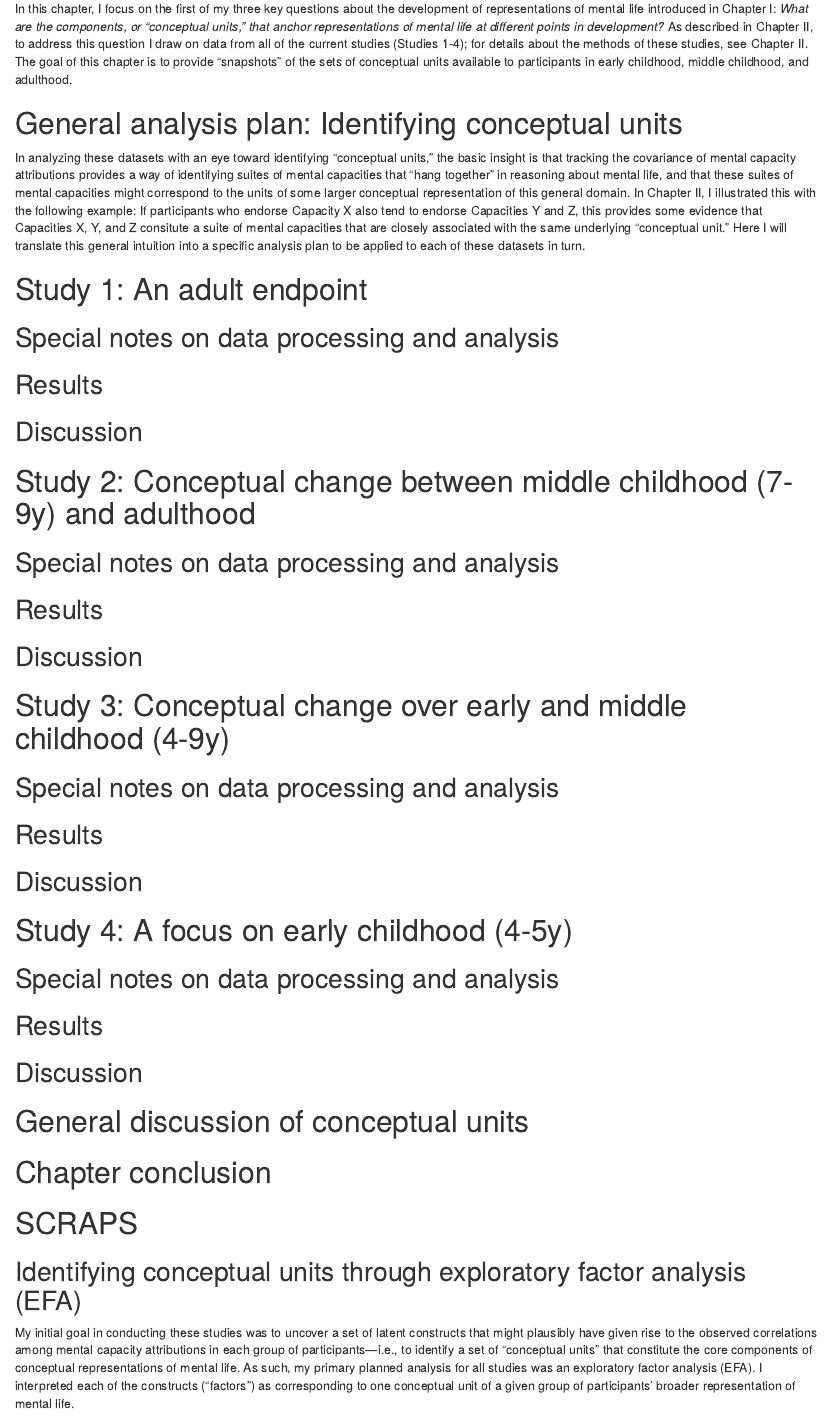
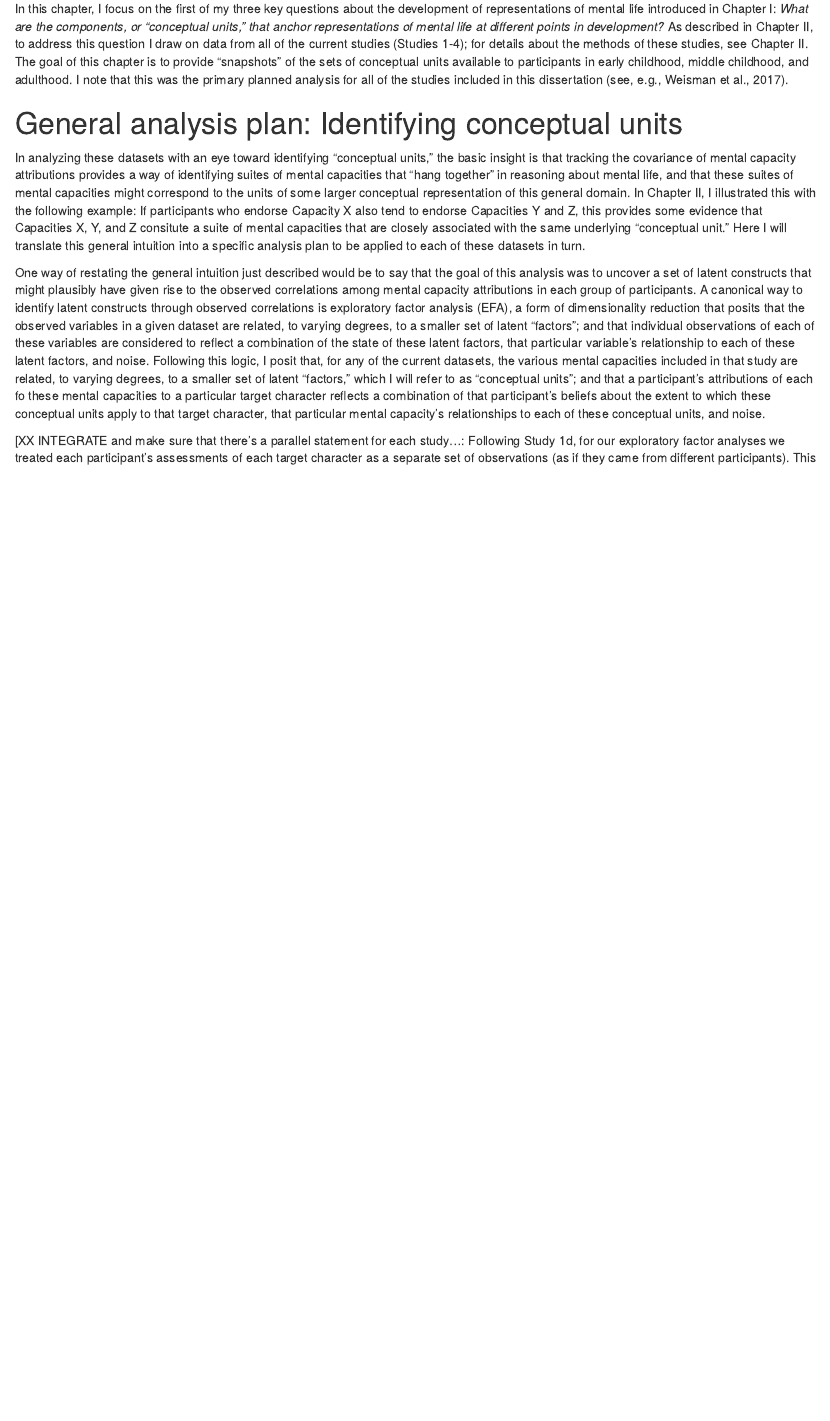
Before and after one commit to kgweisman/dimkid, an R Markdown document (dissertation/ch03_conceptual_units.Rmd): the page in a window 1100 px wide, from 130 px down. Rendered offline with R 4.5, knitr and Pandoc, with nearby package versions.

Commit message:
start writing general analysis plan for EFA

```diff
--- a/dissertation/ch03_conceptual_units.Rmd
+++ b/dissertation/ch03_conceptual_units.Rmd
@@ -30,10 +30,16 @@ knitr::opts_chunk$set(fig.width = 3, fig.asp = 0.67,
 
 # Chapter overview
 
-In this chapter, I focus on the first of my three key questions about the development of representations of mental life introduced in Chapter I: _What are the components, or "conceptual units," that anchor representations of mental life at different points in development?_ As described in Chapter II, to address this question I draw on data from all of the current studies (Studies 1-4); for details about the methods of these studies, see Chapter II. The goal of this chapter is to provide "snapshots" of the sets of conceptual units available to participants in early childhood, middle childhood, and adulthood.
+In this chapter, I focus on the first of my three key questions about the development of representations of mental life introduced in Chapter I: _What are the components, or "conceptual units," that anchor representations of mental life at different points in development?_ As described in Chapter II, to address this question I draw on data from all of the current studies (Studies 1-4); for details about the methods of these studies, see Chapter II. The goal of this chapter is to provide "snapshots" of the sets of conceptual units available to participants in early childhood, middle childhood, and adulthood. I note that this was the primary planned analysis for all of the studies included in this dissertation (see, e.g., Weisman et al., 2017).
 
 
 # General analysis plan: Identifying conceptual units
 
 In analyzing these datasets with an eye toward identifying "conceptual units," the basic insight is that tracking the covariance of mental capacity attributions provides a way of identifying suites of mental capacities that "hang together" in reasoning about mental life, and that these suites of mental capacities might correspond to the units of some larger conceptual representation of this general domain. In Chapter II, I illustrated this with the following example: If participants who endorse Capacity X also tend to endorse Capacities Y and Z, this provides some evidence that Capacities X, Y, and Z consitute a suite of mental capacities that are closely associated with the same underlying "conceptual unit." Here I will translate this general intuition into a specific analysis plan to be applied to each of these datasets in turn.
 
+One way of restating the general intuition just described would be to say that the goal of this analysis was to uncover a set of latent constructs that might plausibly have given rise to the observed correlations among mental capacity attributions in each group of participants. A canonical way to identify latent constructs through observed correlations is exploratory factor analysis (EFA), a form of dimensionality reduction that posits that the observed variables in a given dataset are related, to varying degrees, to a smaller set of latent "factors"; and that individual observations of each of these variables are considered to reflect a combination of the state of these latent factors, that particular variable's relationship to each of these latent factors, and noise. Following this logic, I posit that, for any of the current datasets, the various mental capacities included in that study are related, to varying degrees, to a smaller set of latent "factors," which I will refer to as "conceptual units"; and that a participant's attributions of each fo these mental capacities to a particular target character reflects a combination of that participant's beliefs about the extent to which these conceptual units apply to that target character, that particular mental capacity's relationships to each of these conceptual units, and noise.
+
+
+
+
+[XX INTEGRATE and make sure that there's a parallel statement for each study...: Following Study 1d, for our exploratory factor analyses we treated each participant's assessments of each target character as a separate set of observations (as if they came from different participants). This effectively doubled our sample size to `r nrow(d3_ad)` adults and `r nrow(d3_46)` children. (See SOM for separate EFAs of the participants' responses to the first target character that they were assigned to rate vs. the second character.)]
@@ -89,6 +102,4 @@ In analyzing these datasets with an eye toward identifying "conceptual units," t
 
 # SCRAPS
 
-## Identifying conceptual units through exploratory factor analysis (EFA)
 
-My initial goal in conducting these studies was to uncover a set of latent constructs that might plausibly have given rise to the observed correlations among mental capacity attributions in each group of participants—i.e., to identify a set of "conceptual units" that constitute the core components of conceptual representations of mental life. As such, my primary planned analysis for all studies was an exploratory factor analysis (EFA). I interpreted each of the constructs ("factors") as corresponding to one conceptual unit of a given group of participants' broader representation of mental life.
```
Also changed, not shown: dissertation/ch03_conceptual_units.nb.html, dissertation/ch03_conceptual_units.Rmd (16 more changed lines).
